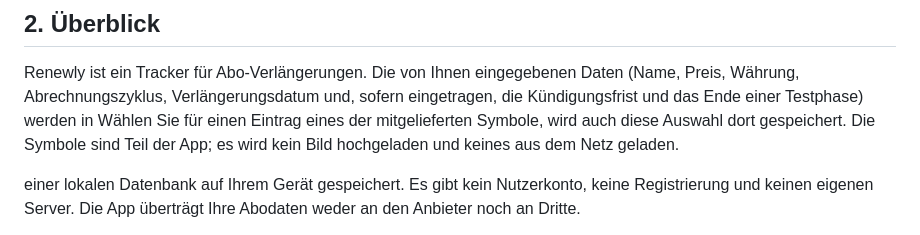
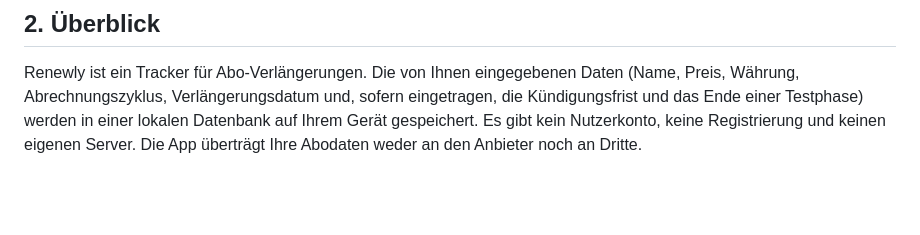
Before and after one commit to renewly-app/privacy, a Markdown page: datenschutz.md, the part around the change. GitHub-like rendering; blank space fills up the shorter version.

```diff
--- a/datenschutz.md
+++ b/datenschutz.md
@@ -25,10 +25,6 @@ E-Mail: FsNaviVfr@gmail.com
 Renewly ist ein Tracker für Abo-Verlängerungen. Die von Ihnen eingegebenen Daten
 (Name, Preis, Währung, Abrechnungszyklus, Verlängerungsdatum und, sofern
 eingetragen, die Kündigungsfrist und das Ende einer Testphase) werden in
-Wählen Sie für einen Eintrag eines der mitgelieferten Symbole, wird auch diese
-Auswahl dort gespeichert. Die Symbole sind Teil der App; es wird kein Bild
-hochgeladen und keines aus dem Netz geladen.
-
 einer lokalen Datenbank auf Ihrem Gerät gespeichert. Es gibt kein Nutzerkonto, keine
 Registrierung und keinen eigenen Server. Die App überträgt Ihre Abodaten
 weder an den Anbieter noch an Dritte.
```
Also changed, not shown: index.md (+0 -4 lines).
